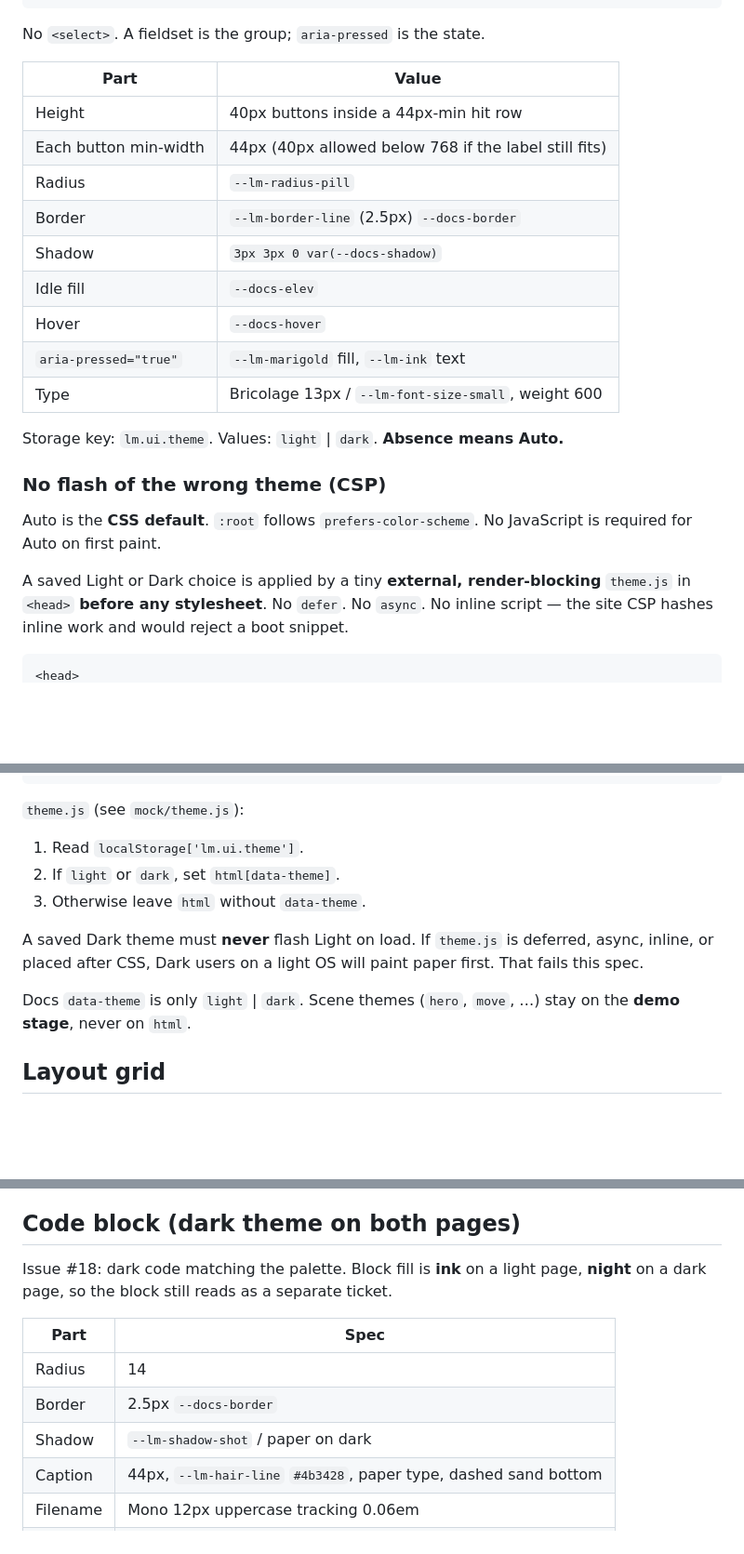
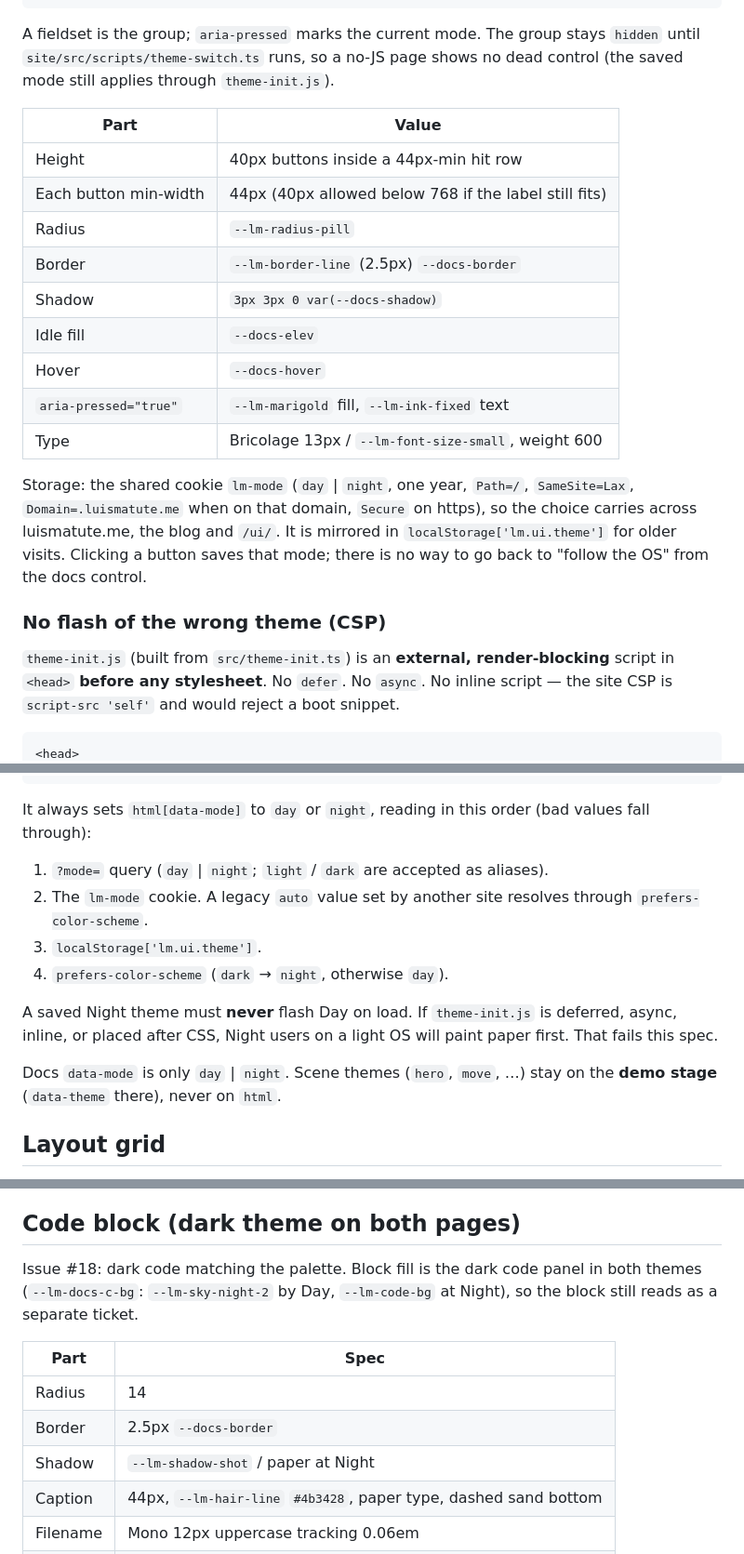
Before and after one commit to pipa/luismatute-ui, a Markdown page: design/docs-shell/SPEC.md, 3 parts joined by grey strips. Shown at 93% size. GitHub-like rendering; blank space fills up the shorter version.

````diff
--- a/design/docs-shell/SPEC.md
+++ b/design/docs-shell/SPEC.md
@@ -90,7 +85,7 @@ Three-button segmented control. **No `<select>`.**
 </fieldset>
 ```
 
-No `<select>`. A fieldset is the group; `aria-pressed` is the state.
+A fieldset is the group; `aria-pressed` marks the current mode. The group stays `hidden` until `site/src/scripts/theme-switch.ts` runs, so a no-JS page shows no dead control (the saved mode still applies through `theme-init.js`).
 
 | Part | Value |
 | --- | --- |
@@ -101,16 +96,14 @@ No `<select>`. A fieldset is the group; `aria-pressed` is the state.
 | Shadow | `3px 3px 0 var(--docs-shadow)` |
 | Idle fill | `--docs-elev` |
 | Hover | `--docs-hover` |
-| `aria-pressed="true"` | `--lm-marigold` fill, `--lm-ink` text |
+| `aria-pressed="true"` | `--lm-marigold` fill, `--lm-ink-fixed` text |
 | Type | Bricolage 13px / `--lm-font-size-small`, weight 600 |
 
-Storage key: `lm.ui.theme`. Values: `light` | `dark`. **Absence means Auto.**
+Storage: the shared cookie `lm-mode` (`day` | `night`, one year, `Path=/`, `SameSite=Lax`, `Domain=.luismatute.me` when on that domain, `Secure` on https), so the choice carries across luismatute.me, the blog and `/ui/`. It is mirrored in `localStorage['lm.ui.theme']` for older visits. Clicking a button saves that mode; there is no way to go back to "follow the OS" from the docs control.
 
 ### No flash of the wrong theme (CSP)
 
-Auto is the **CSS default**. `:root` follows `prefers-color-scheme`. No JavaScript is required for Auto on first paint.
-
-A saved Light or Dark choice is applied by a tiny **external, render-blocking** `theme.js` in `<head>` **before any stylesheet**. No `defer`. No `async`. No inline script — the site CSP hashes inline work and would reject a boot snippet.
+`theme-init.js` (built from `src/theme-init.ts`) is an **external, render-blocking** script in `<head>` **before any stylesheet**. No `defer`. No `async`. No inline script — the site CSP is `script-src 'self'` and would reject a boot snippet.
 
 ```html
 <head>
@@ -120,15 +113,16 @@ A saved Light or Dark choice is applied by a tiny **external, render-blocking**
 </head>
 ```
 
-`theme.js` (see `mock/theme.js`):
+It always sets `html[data-mode]` to `day` or `night`, reading in this order (bad values fall through):
 
-1. Read `localStorage['lm.ui.theme']`.
-2. If `light` or `dark`, set `html[data-theme]`.
-3. Otherwise leave `html` without `data-theme`.
+1. `?mode=` query (`day` | `night`; `light` / `dark` are accepted as aliases).
+2. The `lm-mode` cookie. A legacy `auto` value set by another site resolves through `prefers-color-scheme`.
+3. `localStorage['lm.ui.theme']`.
+4. `prefers-color-scheme` (`dark` → `night`, otherwise `day`).
 
-A saved Dark theme must **never** flash Light on load. If `theme.js` is deferred, async, inline, or placed after CSS, Dark users on a light OS will paint paper first. That fails this spec.
+A saved Night theme must **never** flash Day on load. If `theme-init.js` is deferred, async, inline, or placed after CSS, Night users on a light OS will paint paper first. That fails this spec.
 
-Docs `data-theme` is only `light` | `dark`. Scene themes (`hero`, `move`, …) stay on the **demo stage**, never on `html`.
+Docs `data-mode` is only `day` | `night`. Scene themes (`hero`, `move`, …) stay on the **demo stage** (`data-theme` there), never on `html`.
 
 ## Layout grid
 
@@ -251,13 +245,13 @@ Two tickets. Min 220×44, pad 12 16, radius 14, 2.5px border, shot shadow. Next
 
 ## Code block (dark theme on both pages)
 
-Issue #18: dark code matching the palette. Block fill is **ink** on a light page, **night** on a dark page, so the block still reads as a separate ticket.
+Issue #18: dark code matching the palette. Block fill is the dark code panel in both themes (`--lm-docs-c-bg`: `--lm-sky-night-2` by Day, `--lm-code-bg` at Night), so the block still reads as a separate ticket.
 
 | Part | Spec |
 | --- | --- |
 | Radius | 14 |
 | Border | 2.5px `--docs-border` |
-| Shadow | `--lm-shadow-shot` / paper on dark |
+| Shadow | `--lm-shadow-shot` / paper at Night |
 | Caption | 44px, `--lm-hair-line` `#4b3428`, paper type, dashed sand bottom |
 | Filename | Mono 12px uppercase tracking 0.06em |
 | Pre | pad 16 18, 13px / 1.55 Plex Mono, paper text |
````
Also changed, not shown: other parts of design/docs-shell/SPEC.md (+46 -51 lines).
